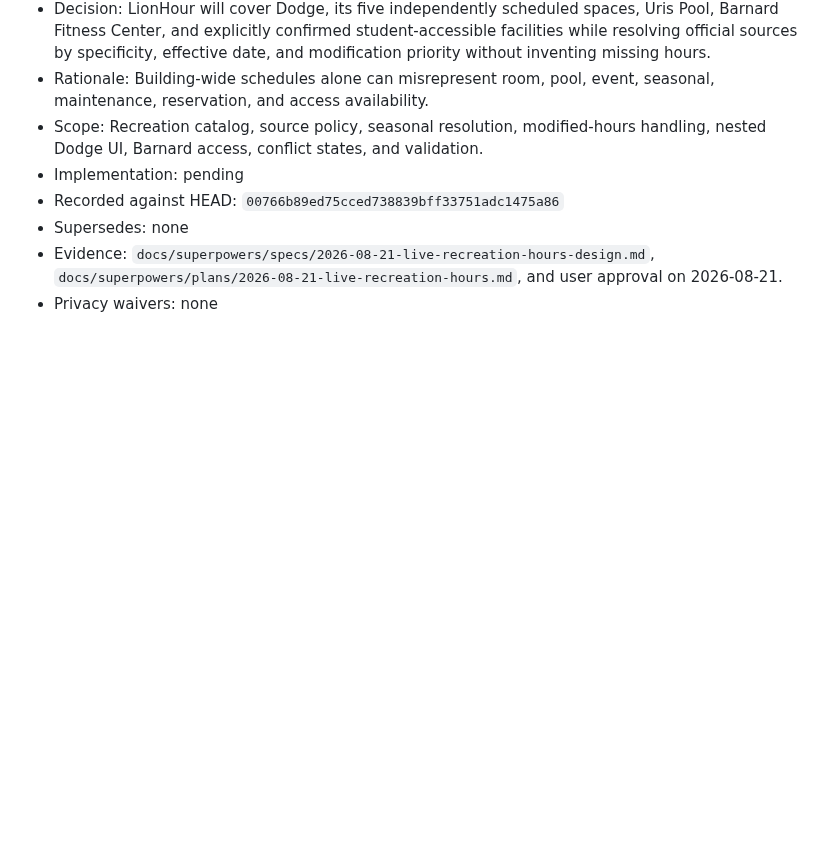
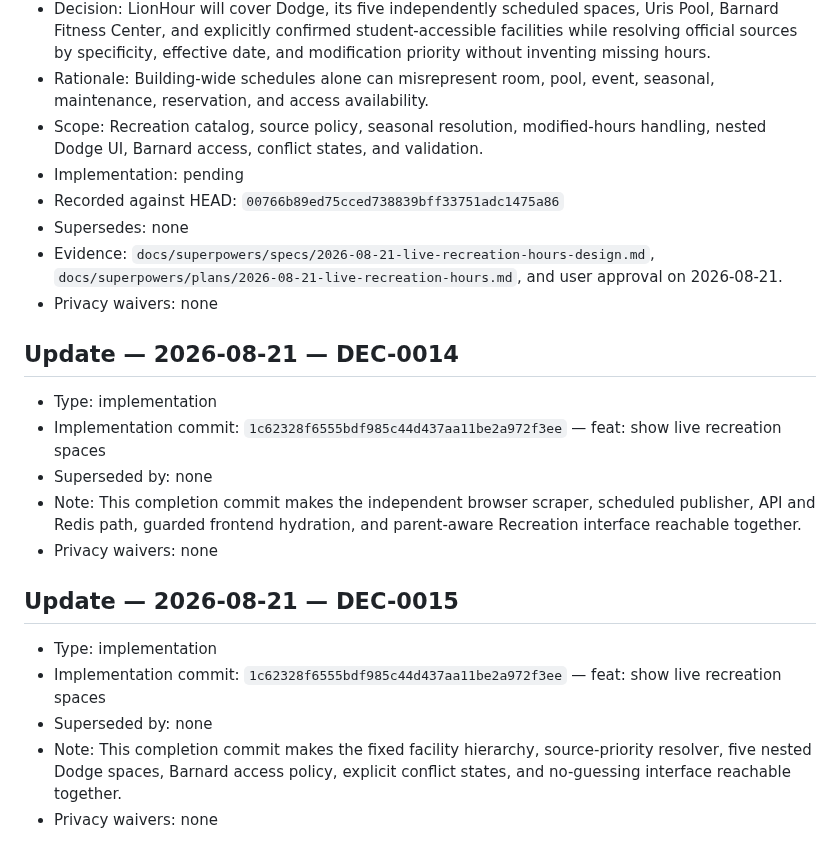
Before and after one commit to raymondwangnorcal-pixel/LionTime, a Markdown page: docs/decisions.md, the part around the change. Rendered like a GitHub page; blank space fills up the shorter version.

Commit message:
docs: reconcile recreation decisions

```diff
--- a/docs/decisions.md
+++ b/docs/decisions.md
@@ -249,3 +249,19 @@
 - Supersedes: none
 - Evidence: `docs/superpowers/specs/2026-08-21-live-recreation-hours-design.md`, `docs/superpowers/plans/2026-08-21-live-recreation-hours.md`, and user approval on 2026-08-21.
 - Privacy waivers: none
+
+## Update — 2026-08-21 — DEC-0014
+
+- Type: implementation
+- Implementation commit: `1c62328f6555bdf985c44d437aa11be2a972f3ee` — feat: show live recreation spaces
+- Superseded by: none
+- Note: This completion commit makes the independent browser scraper, scheduled publisher, API and Redis path, guarded frontend hydration, and parent-aware Recreation interface reachable together.
+- Privacy waivers: none
+
+## Update — 2026-08-21 — DEC-0015
+
+- Type: implementation
+- Implementation commit: `1c62328f6555bdf985c44d437aa11be2a972f3ee` — feat: show live recreation spaces
+- Superseded by: none
+- Note: This completion commit makes the fixed facility hierarchy, source-priority resolver, five nested Dodge spaces, Barnard access policy, explicit conflict states, and no-guessing interface reachable together.
+- Privacy waivers: none
```
